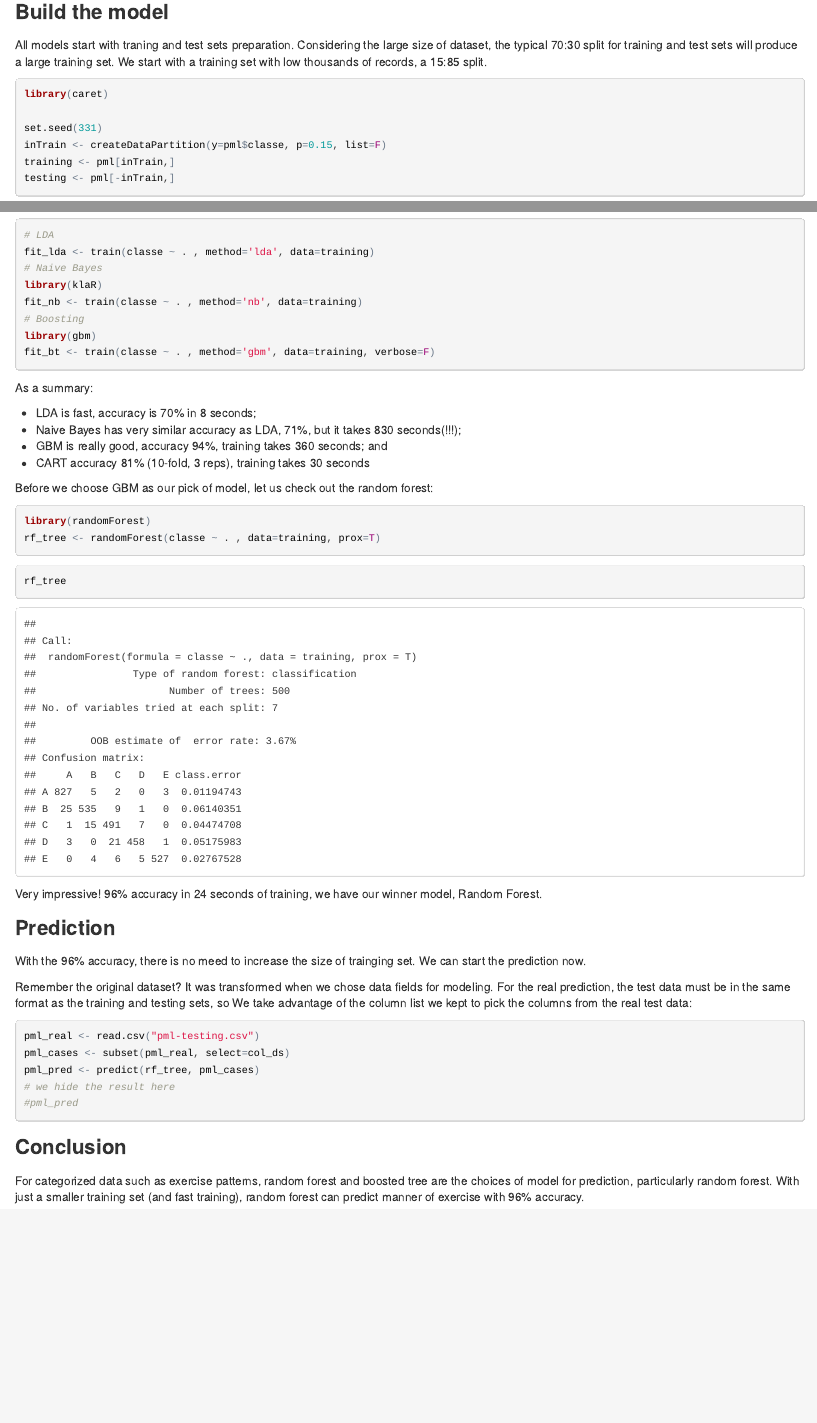
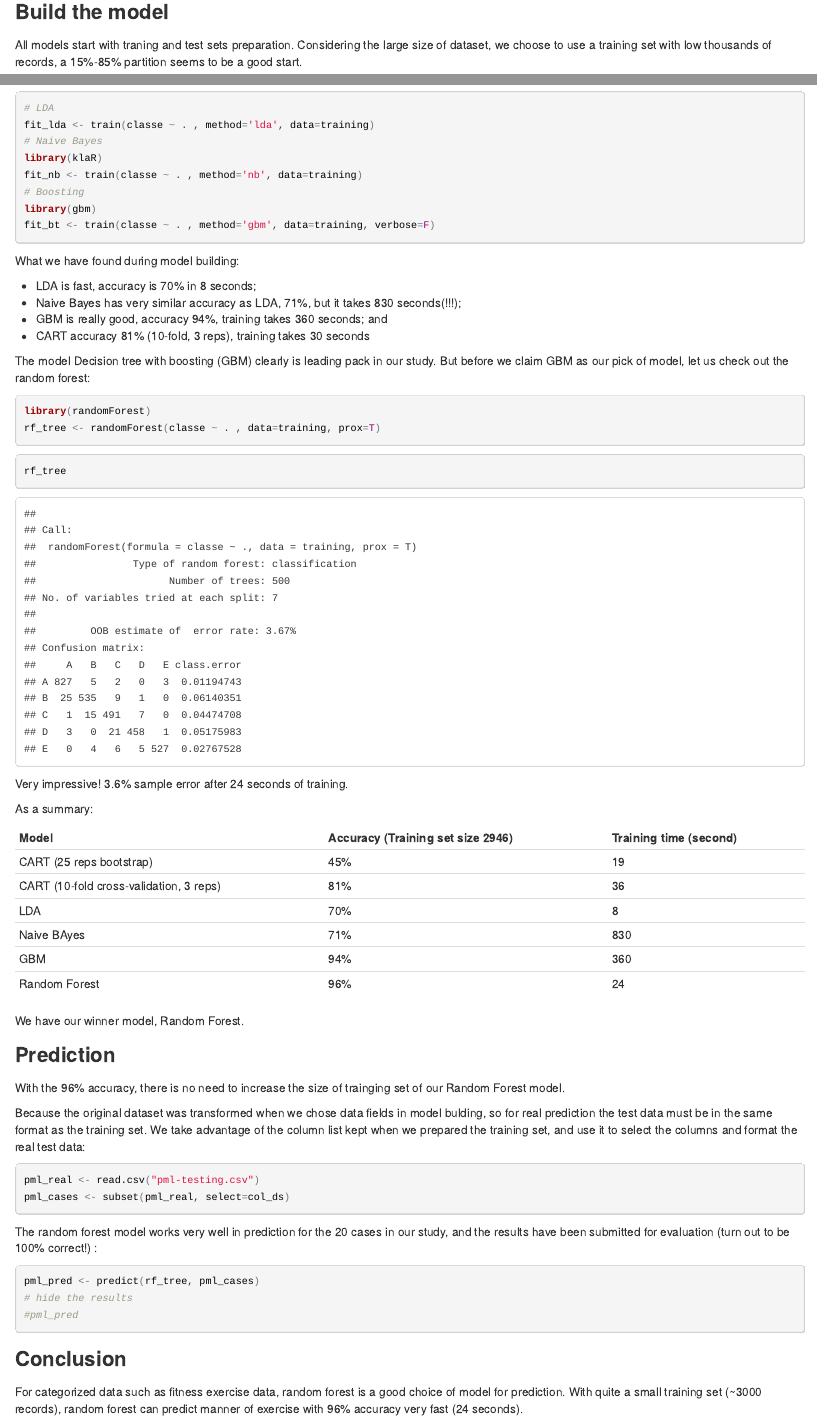
Before and after one commit to skywalkerDS/slidify-projects, an R Markdown document (pml-final.Rmd): the page in a window 1100 px wide, from 1530 px down before the commit and from 1560 px down after it, so that both start at the same text, and a second part further down, joined at a grey line. The pictures show the output file pml-final.html that the author committed with the source, opened offline.

Commit message:
RF finalized
Chose RF to predict fitness exercise patterns

````diff
--- a/pml-final.Rmd
+++ b/pml-final.Rmd
@@ -52,7 +53,7 @@ summary(pml$classe)
 
 ### Build the model
 
-All models start with traning and test sets preparation.  Considering the large size of dataset, the typical 70:30 split for training and test sets will produce a large training set.  We start with a training set with low thousands of records, a 15:85 split.
+All models start with traning and test sets preparation.  Considering the large size of dataset, we choose to use a training set with low thousands of records, a 15%-85% partition seems to be a good start.
 
 ```{r, message=FALSE}
 library(caret)
@@ -97,14 +98,14 @@ library(gbm)
 fit_bt <- train(classe ~ . , method='gbm', data=training, verbose=F)
 ```
 
-As a summary:
+What we have found during model building:
 
 + LDA is fast, accuracy is 70% in 8 seconds;
 + Naive Bayes has very similar accuracy as LDA, 71%, but it takes 830 seconds(!!!);
 + GBM is really good, accuracy 94%, training takes 360 seconds; and
 + CART accuracy 81% (10-fold, 3 reps), training takes 30 seconds
 
-Before we choose GBM as our pick of model, let us check out the random forest:
+The model Decision tree with boosting (GBM) clearly is leading pack in our study.  But before we claim GBM as our pick of model, let us check out the random forest:
 
 ```{r, message=FALSE}
 library(randomForest)
@@ -114,25 +115,43 @@ rf_tree <- randomForest(classe ~ . , data=training, prox=T)
 rf_tree
 ```
 
-Very impressive! 96% accuracy in 24 seconds of training, we have our winner model, Random Forest.
+Very impressive! 3.6% sample error after 24 seconds of training.
+
+As a summary:
+
+Model | Accuracy (Training set size 2946) | Training time (second)
+--- | --- | ---
+CART (25 reps bootstrap) | 45% | 19
+CART (10-fold cross-validation, 3 reps) | 81% | 36
+LDA | 70% | 8
+Naive BAyes | 71% | 830
+GBM | 94% | 360
+Random Forest | 96% | 24
+
+We have our winner model, Random Forest.
 
 ### Prediction
 
-With the 96% accuracy, there is no meed to increase the size of trainging set.   We can start the prediction now.
+With the 96% accuracy, there is no need to increase the size of trainging set of our Random Forest model.
 
-Remember the original dataset? It was transformed when we chose data fields for modeling.  For the real prediction, the test data must be in the same format as the training and testing sets, so We take advantage of the column list we kept to pick the columns from the real test data:
+Because the original dataset was transformed when we chose data fields in model bulding, so for real prediction the test data must be in the same format as the training set.  We take advantage of the column list kept when we prepared the training set, and use it to select the columns and format the real test data:
 
 ```{r}
 pml_real <- read.csv("pml-testing.csv")
 pml_cases <- subset(pml_real, select=col_ds)
+```
+
+The random forest model works very well in prediction for the 20 cases in our study, and the results have been submitted for evaluation (turn out to be 100% correct!) :
+
+```{r}
 pml_pred <- predict(rf_tree, pml_cases)
-# we hide the result here
+# hide the results
 #pml_pred
 ```
 
 ### Conclusion
 
-For categorized data such as exercise patterns, random forest and boosted tree are the choices of model for prediction, particularly random forest.  With just a smaller training set (and fast training), random forest can predict manner of exercise with 96% accuracy.
+For categorized data such as fitness exercise data, random forest is a good choice of model for prediction.  With quite a small training set (~3000 records), random forest can predict manner of exercise with 96% accuracy very fast (24 seconds).
 
 ```{r, results='hide', echo=FALSE, eval=FALSE}
 ### Appendix: Project submission
````
Also changed, not shown: pml-final.html, pml-final.Rmd (17 more changed lines).
